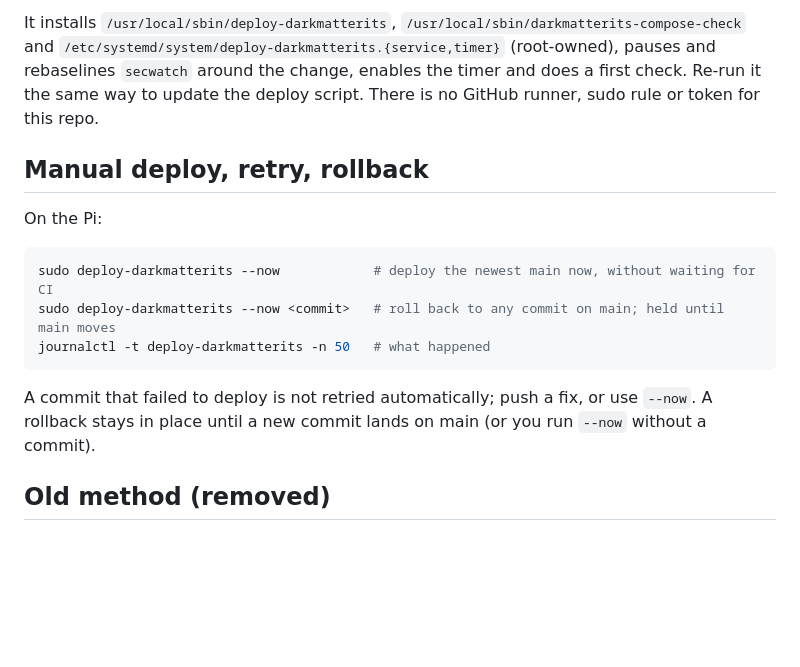
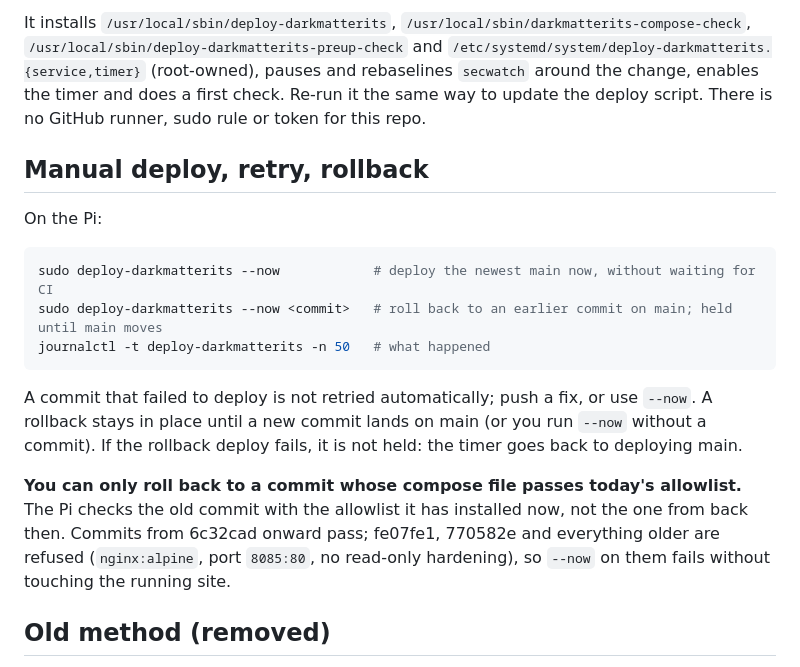
Before and after one commit to KingZCoding/darkMatterIT, a Markdown page: DEPLOY.md, the part around one of its changes. Drawn GitHub-style; blank space fills up the shorter version.

````diff
--- a/DEPLOY.md
+++ b/DEPLOY.md
@@ -58,6 +80,7 @@ $d = ssh pi 'mktemp -d'; scp deploy/pi/install.sh deploy/pi/deploy-darkmatterits
 ```
 
-It installs `/usr/local/sbin/deploy-darkmatterits`, `/usr/local/sbin/darkmatterits-compose-check` and
+It installs `/usr/local/sbin/deploy-darkmatterits`, `/usr/local/sbin/darkmatterits-compose-check`,
+`/usr/local/sbin/deploy-darkmatterits-preup-check` and
 `/etc/systemd/system/deploy-darkmatterits.{service,timer}`
 (root-owned), pauses and rebaselines `secwatch` around the change, enables the timer and does a first check.
 Re-run it the same way to update the deploy script. There is no GitHub runner, sudo rule or token for this repo.
@@ -68,12 +91,18 @@ On the Pi:
 
 ```bash
 sudo deploy-darkmatterits --now            # deploy the newest main now, without waiting for CI
-sudo deploy-darkmatterits --now <commit>   # roll back to any commit on main; held until main moves
+sudo deploy-darkmatterits --now <commit>   # roll back to an earlier commit on main; held until main moves
 journalctl -t deploy-darkmatterits -n 50   # what happened
 ```
 
 A commit that failed to deploy is not retried automatically; push a fix, or use `--now`.
 A rollback stays in place until a new commit lands on main (or you run `--now` without a commit).
+If the rollback deploy fails, it is not held: the timer goes back to deploying main.
+
+**You can only roll back to a commit whose compose file passes today's allowlist.** The Pi checks the old
+commit with the allowlist it has installed now, not the one from back then. Commits from 6c32cad onward pass;
+fe07fe1, 770582e and everything older are refused (`nginx:alpine`, port `8085:80`, no read-only hardening),
+so `--now` on them fails without touching the running site.
 
 ## Old method (removed)
 
````
Also changed, not shown: other parts of DEPLOY.md (+30 -8 lines).
